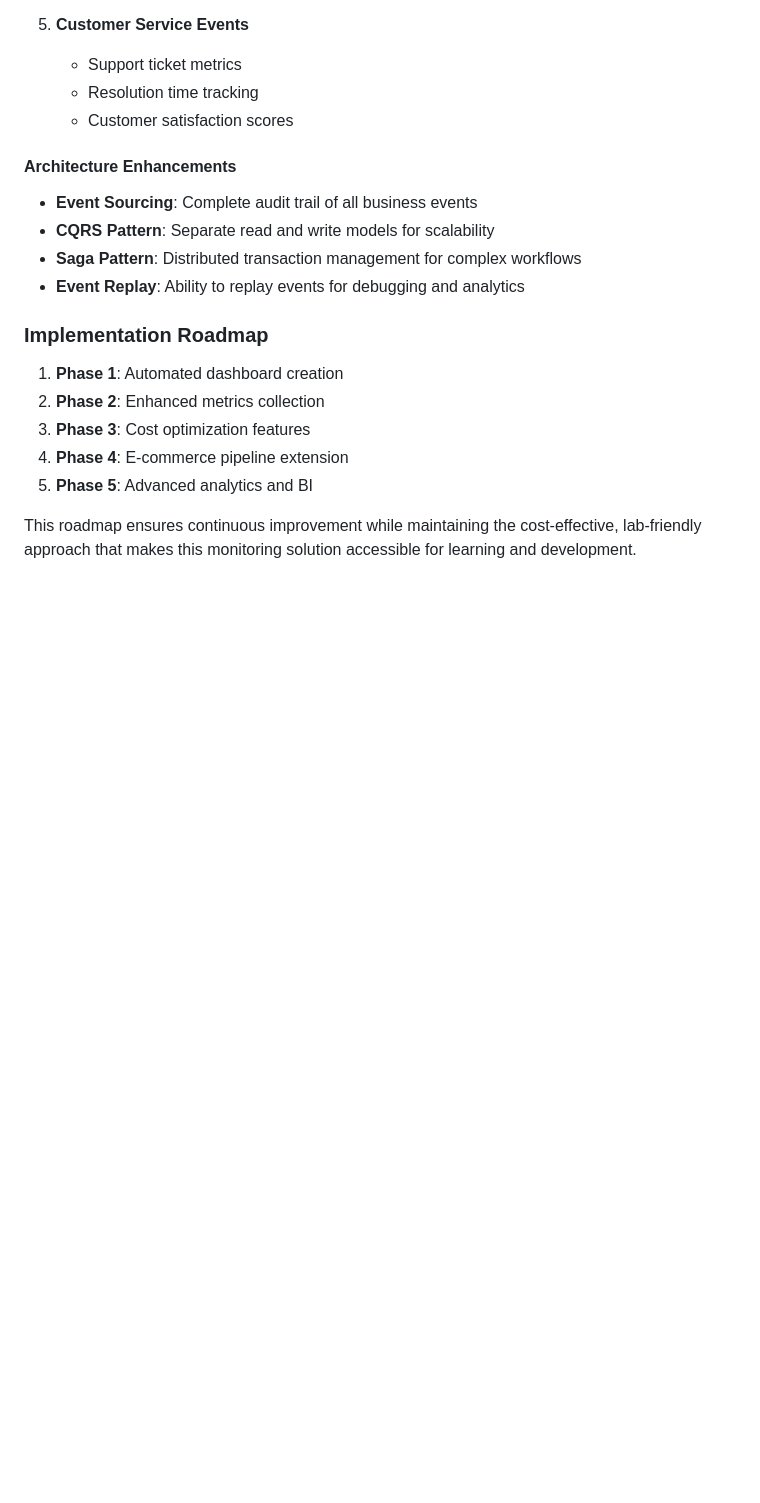
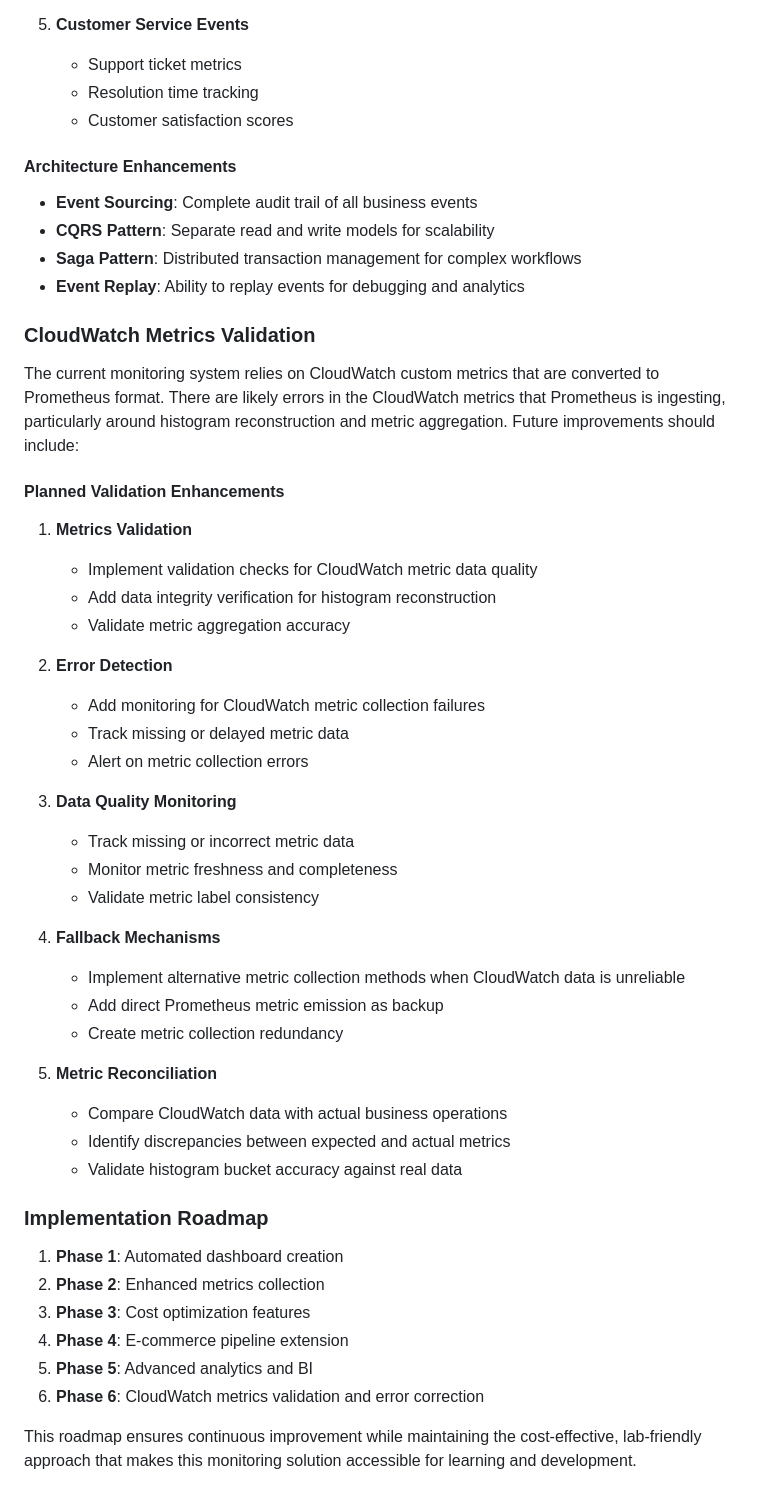
Before and after one commit to theRealKarlos/typescript-pulsequeue, a Markdown page: MONITORING.md, the part around the change. GitHub-like rendering; blank space fills up the shorter version.

Commit message:
Enhance monitoring documentation by adding a section on CloudWatch metrics validation. Outline planned improvements for metrics validation, error detection, data quality monitoring, fallback mechanisms, and metric reconciliation to ensure data integrity and reliability in the monitoring system.

```diff
--- a/MONITORING.md
+++ b/MONITORING.md
@@ -594,6 +594,37 @@ The current monitoring focuses on order processing. Future enhancements will ext
 - **Saga Pattern**: Distributed transaction management for complex workflows
 - **Event Replay**: Ability to replay events for debugging and analytics
 
+### **CloudWatch Metrics Validation**
+
+The current monitoring system relies on CloudWatch custom metrics that are converted to Prometheus format. There are likely errors in the CloudWatch metrics that Prometheus is ingesting, particularly around histogram reconstruction and metric aggregation. Future improvements should include:
+
+#### **Planned Validation Enhancements**
+
+1. **Metrics Validation**
+   - Implement validation checks for CloudWatch metric data quality
+   - Add data integrity verification for histogram reconstruction
+   - Validate metric aggregation accuracy
+
+2. **Error Detection**
+   - Add monitoring for CloudWatch metric collection failures
+   - Track missing or delayed metric data
+   - Alert on metric collection errors
+
+3. **Data Quality Monitoring**
+   - Track missing or incorrect metric data
+   - Monitor metric freshness and completeness
+   - Validate metric label consistency
+
+4. **Fallback Mechanisms**
+   - Implement alternative metric collection methods when CloudWatch data is unreliable
+   - Add direct Prometheus metric emission as backup
+   - Create metric collection redundancy
+
+5. **Metric Reconciliation**
+   - Compare CloudWatch data with actual business operations
+   - Identify discrepancies between expected and actual metrics
+   - Validate histogram bucket accuracy against real data
+
 ### **Implementation Roadmap**
 
 1. **Phase 1**: Automated dashboard creation
@@ -601,5 +632,6 @@ The current monitoring focuses on order processing. Future enhancements will ext
 3. **Phase 3**: Cost optimization features
 4. **Phase 4**: E-commerce pipeline extension
 5. **Phase 5**: Advanced analytics and BI
+6. **Phase 6**: CloudWatch metrics validation and error correction
 
 This roadmap ensures continuous improvement while maintaining the cost-effective, lab-friendly approach that makes this monitoring solution accessible for learning and development.
```
Also changed, not shown: README.md (+9 -0 lines).
